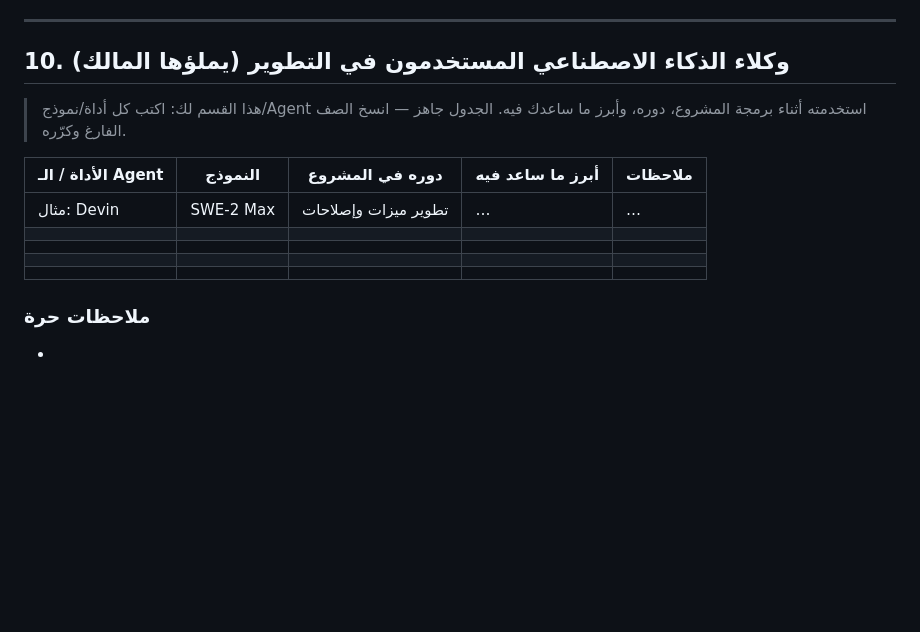
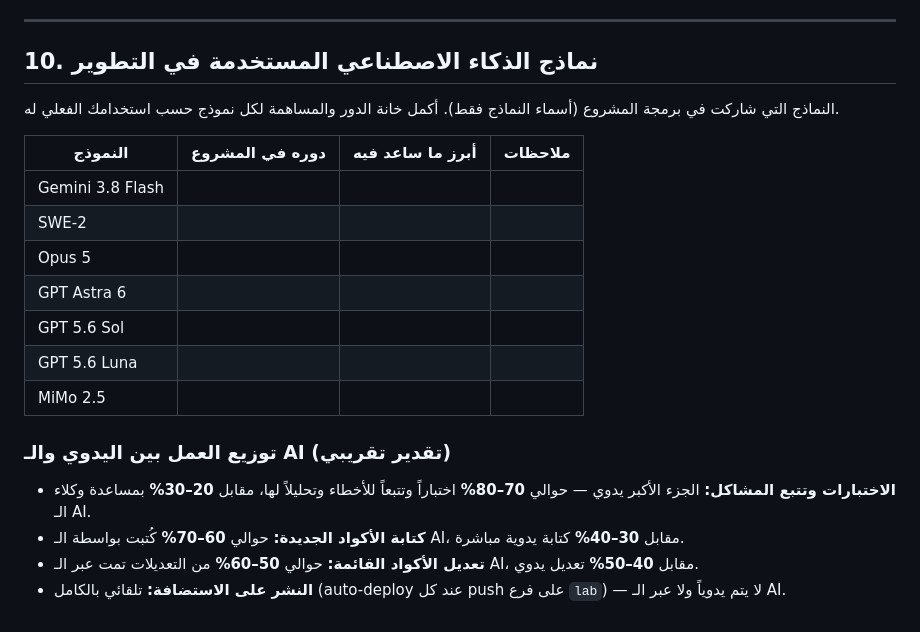
Before and after one commit to toxichassan22/workflow, a Markdown page: SITE_OVERVIEW.md, the part around the change. Rendered like a GitHub page; blank space fills up the shorter version.

Commit message:
Fill AI-models section in SITE_OVERVIEW with used models and manual/AI split

```diff
--- a/SITE_OVERVIEW.md
+++ b/SITE_OVERVIEW.md
@@ -228,21 +228,28 @@ presentation وتُقدَّم عبر `GET /api/ai-usage`.
 
 ---
 
-## 10. وكلاء الذكاء الاصطناعي المستخدمون في التطوير (يملؤها المالك)
+## 10. نماذج الذكاء الاصطناعي المستخدمة في التطوير
 
-> هذا القسم لك: اكتب كل أداة/نموذج/Agent استخدمته أثناء برمجة المشروع، دوره،
-> وأبرز ما ساعدك فيه. الجدول جاهز — انسخ الصف الفارغ وكرّره.
+النماذج التي شاركت في برمجة المشروع (أسماء النماذج فقط). أكمل خانة الدور
+والمساهمة لكل نموذج حسب استخدامك الفعلي له.
 
-| الأداة / الـ Agent | النموذج | دوره في المشروع | أبرز ما ساعد فيه | ملاحظات |
-|---|---|---|---|---|
-| مثال: Devin | SWE-2 Max | تطوير ميزات وإصلاحات | … | … |
-|  |  |  |  |  |
-|  |  |  |  |  |
-|  |  |  |  |  |
-|  |  |  |  |  |
+| النموذج | دوره في المشروع | أبرز ما ساعد فيه | ملاحظات |
+|---|---|---|---|
+| Gemini 3.8 Flash |  |  |  |
+| SWE-2 |  |  |  |
+| Opus 5 |  |  |  |
+| GPT Astra 6 |  |  |  |
+| GPT 5.6 Sol |  |  |  |
+| GPT 5.6 Luna |  |  |  |
+| MiMo 2.5 |  |  |  |
 
-### ملاحظات حرة
+### توزيع العمل بين اليدوي والـ AI (تقدير تقريبي)
 
--
--
--
+- **الاختبارات وتتبع المشاكل:** الجزء الأكبر يدوي — حوالي **70–80%** اختباراً
+  وتتبعاً للأخطاء وتحليلاً لها، مقابل **20–30%** بمساعدة وكلاء الـ AI.
+- **كتابة الأكواد الجديدة:** حوالي **60–70%** كُتبت بواسطة الـ AI، مقابل
+  **30–40%** كتابة يدوية مباشرة.
+- **تعديل الأكواد القائمة:** حوالي **50–60%** من التعديلات تمت عبر الـ AI،
+  مقابل **40–50%** تعديل يدوي.
+- **النشر على الاستضافة:** تلقائي بالكامل (auto-deploy عند كل push على فرع
+  `lab`) — لا يتم يدوياً ولا عبر الـ AI.
```
